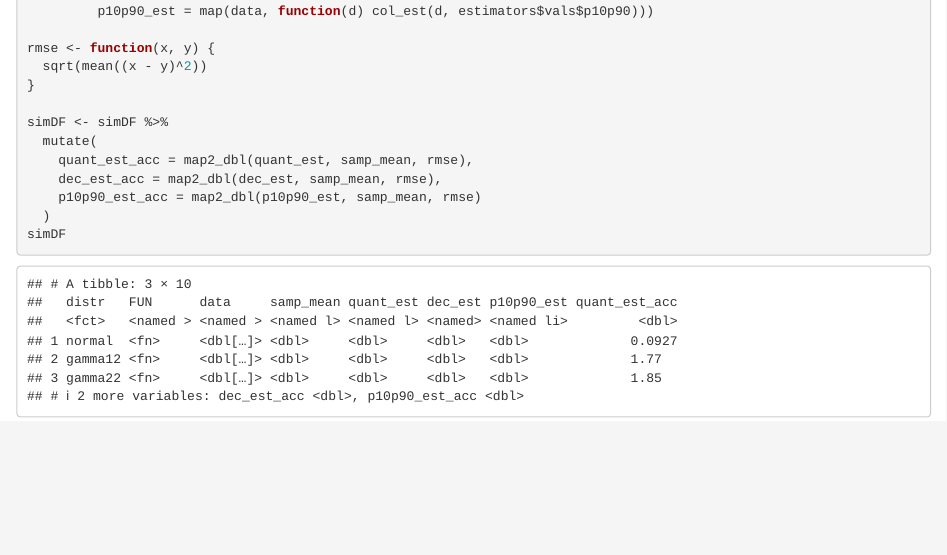
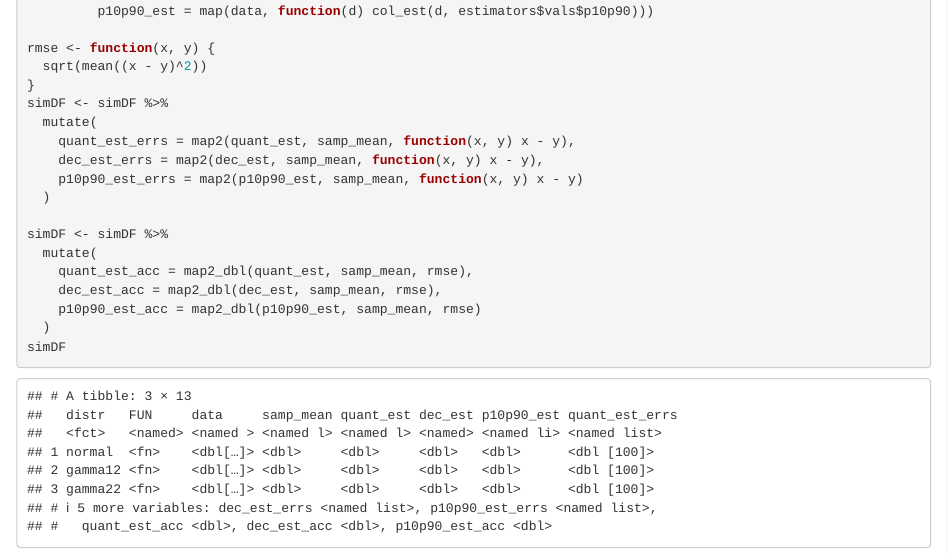
Before and after one commit to jh-206/Stats-Examples, an R Markdown document (estimating_mean_from_quantiles.Rmd): the page in a window 1100 px wide, from 1860 px down. Rendered offline with R 4.5, knitr and Pandoc, with nearby package versions; some code elsewhere in the file could not run offline.

Commit message:
Init: Estimating mean from quantiles

```diff
--- a/estimating_mean_from_quantiles.Rmd
+++ b/estimating_mean_from_quantiles.Rmd
@@ -117,6 +117,12 @@ simDF <- simDF %>%
 rmse <- function(x, y) {
   sqrt(mean((x - y)^2))
 }
+simDF <- simDF %>%
+  mutate(
+    quant_est_errs = map2(quant_est, samp_mean, function(x, y) x - y),
+    dec_est_errs = map2(dec_est, samp_mean, function(x, y) x - y),
+    p10p90_est_errs = map2(p10p90_est, samp_mean, function(x, y) x - y)
+  )
 
 simDF <- simDF %>%
   mutate(
```
Also changed, not shown: estimating_mean_from_quantiles.html (added).
